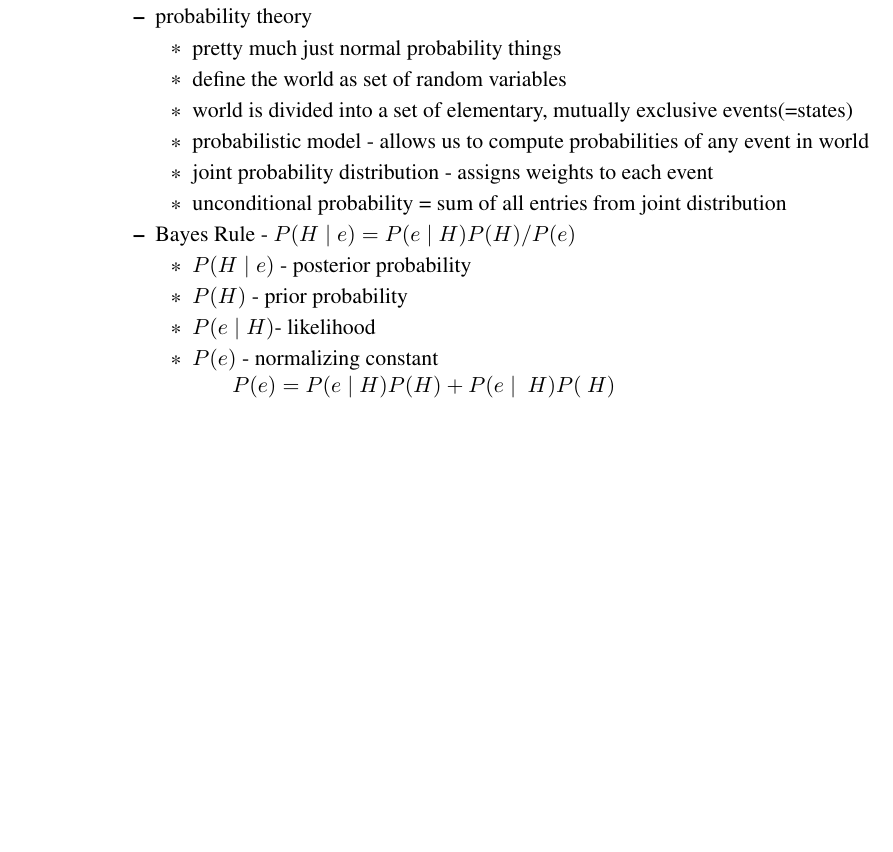
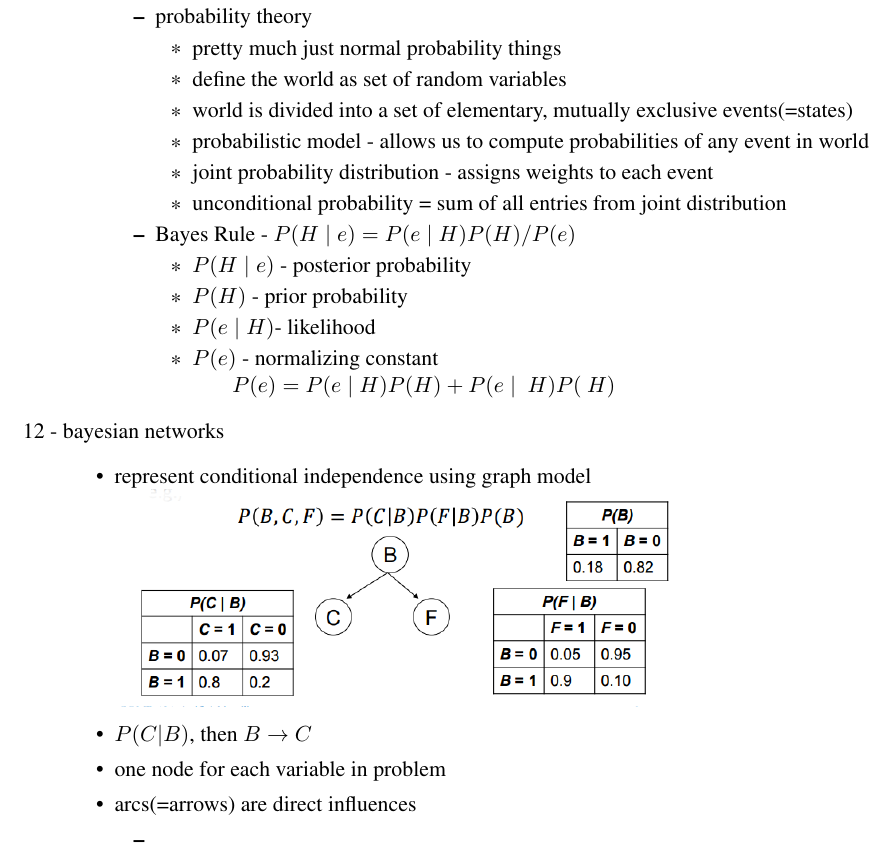
Before and after one commit to dolphinpink/notes, a LaTeX document (comp_424.tex): part of page 12 of 12, cut so that both start at the same text, the shorter picture padded with empty space. Compiled offline with pdfLaTeX.

Commit message:
started bayes nets

```diff
--- a/comp_424.tex
+++ b/comp_424.tex
@@ -716,9 +716,19 @@
 			\item \ee{P(e)} - normalizing constant
 			\subitem \ee{P(e) = P(e \mid H) P(H) + P(e \mid ~H) P(~H)}
 		\end{itemize}
+	\end{itemize}
+\end{itemize}
 
+\item 12 - bayesian networks
+\begin{itemize}
+	\item represent conditional independence using graph model
+	\\ \includegraphics[width=100mm,scale=1]{bayes_net}
+	\item \ee{P(C \vert B)}, then \ee{B \rightarrow C}
+	\item one node for each variable in problem
+	\item arcs(=arrows) are direct influences
+	\begin{itemize}
+		\item
 	\end{itemize}
-
 \end{itemize}
 
 \end{description}
```
Also changed, not shown: images/bayes_net.png (added).
